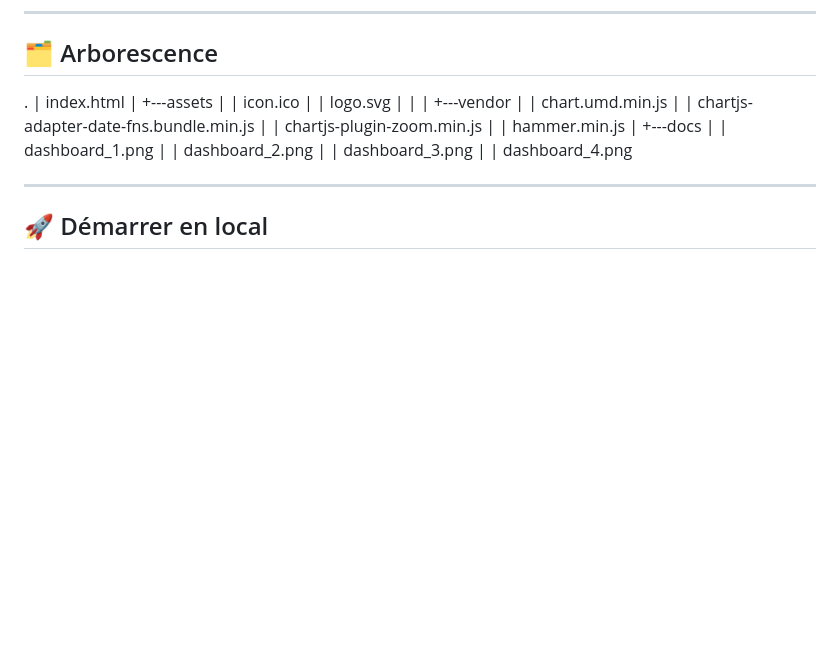
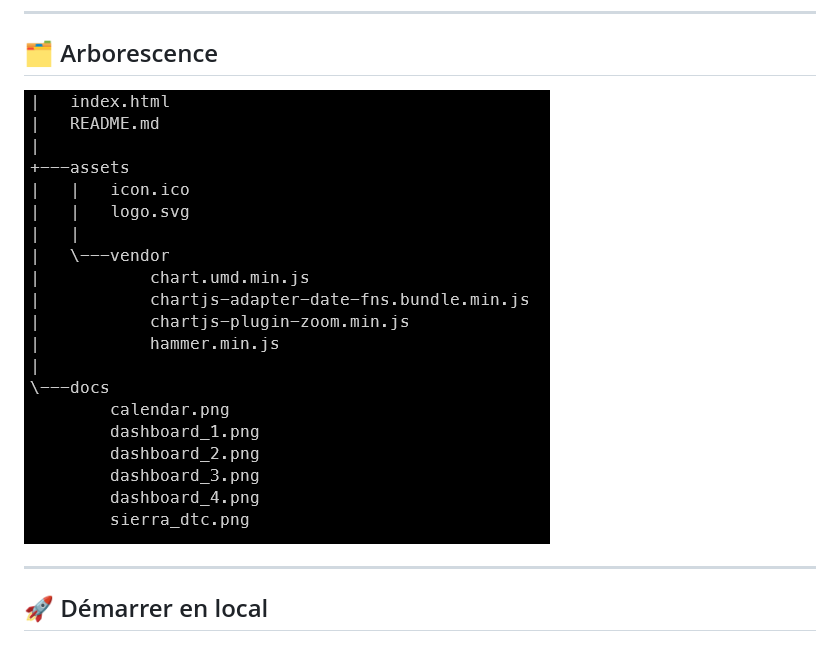
Before and after one commit to Fungraphic/JT-for-SC-Journal-Web-DTC-sierra-chart, a Markdown page: readme.md, the part around the change. GitHub-like rendering; blank space fills up the shorter version.

```diff
--- a/readme.md
+++ b/readme.md
@@ -77,24 +77,7 @@ Je suis **ouvert à passer le relais** à un(e) maintainer motivé(e).
 
 ## 🗂 Arborescence
 
-.
-| index.html
-|
-+---assets
-|   | icon.ico
-|   | logo.svg
-|   |
-|   +---vendor
-|       | chart.umd.min.js
-|       | chartjs-adapter-date-fns.bundle.min.js
-|       | chartjs-plugin-zoom.min.js
-|       | hammer.min.js
-|
-+---docs
-|   | dashboard_1.png
-|   | dashboard_2.png
-|   | dashboard_3.png
-|   | dashboard_4.png
+![Dossier et Fichiers](docs/tree.png)
 
 ---
 
```
